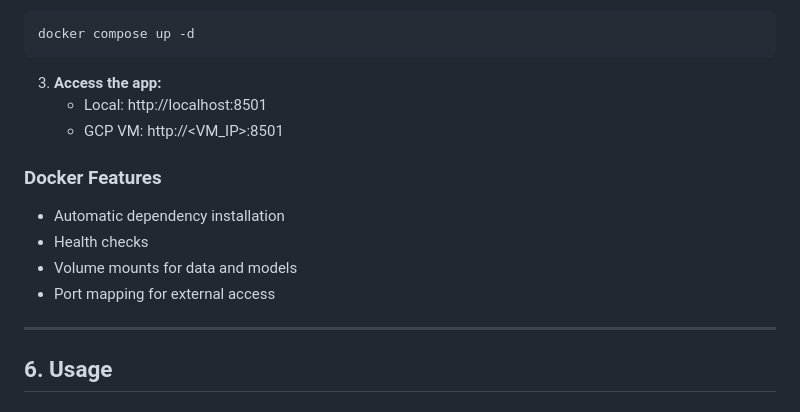
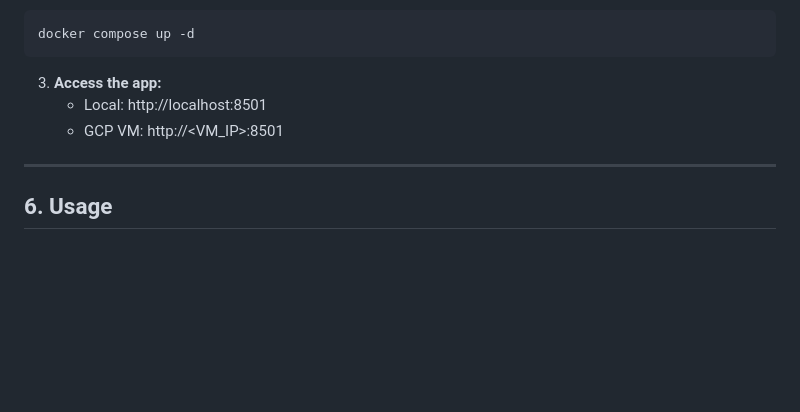
Before and after one commit to amberfxy/financial-market-intelligence-rag, a Markdown page: README.md, the part around the change. GitHub-like rendering; blank space fills up the shorter version.

Commit message:
Delete Docker Features section from README
Removed Docker features section from README.

```diff
--- a/README.md
+++ b/README.md
@@ -162,13 +162,6 @@ docker compose up -d
    - Local: http://localhost:8501
    - GCP VM: http://<VM_IP>:8501
 
-### Docker Features
-
-- Automatic dependency installation
-- Health checks
-- Volume mounts for data and models
-- Port mapping for external access
-
 ---
 
 ## 6. Usage
```
